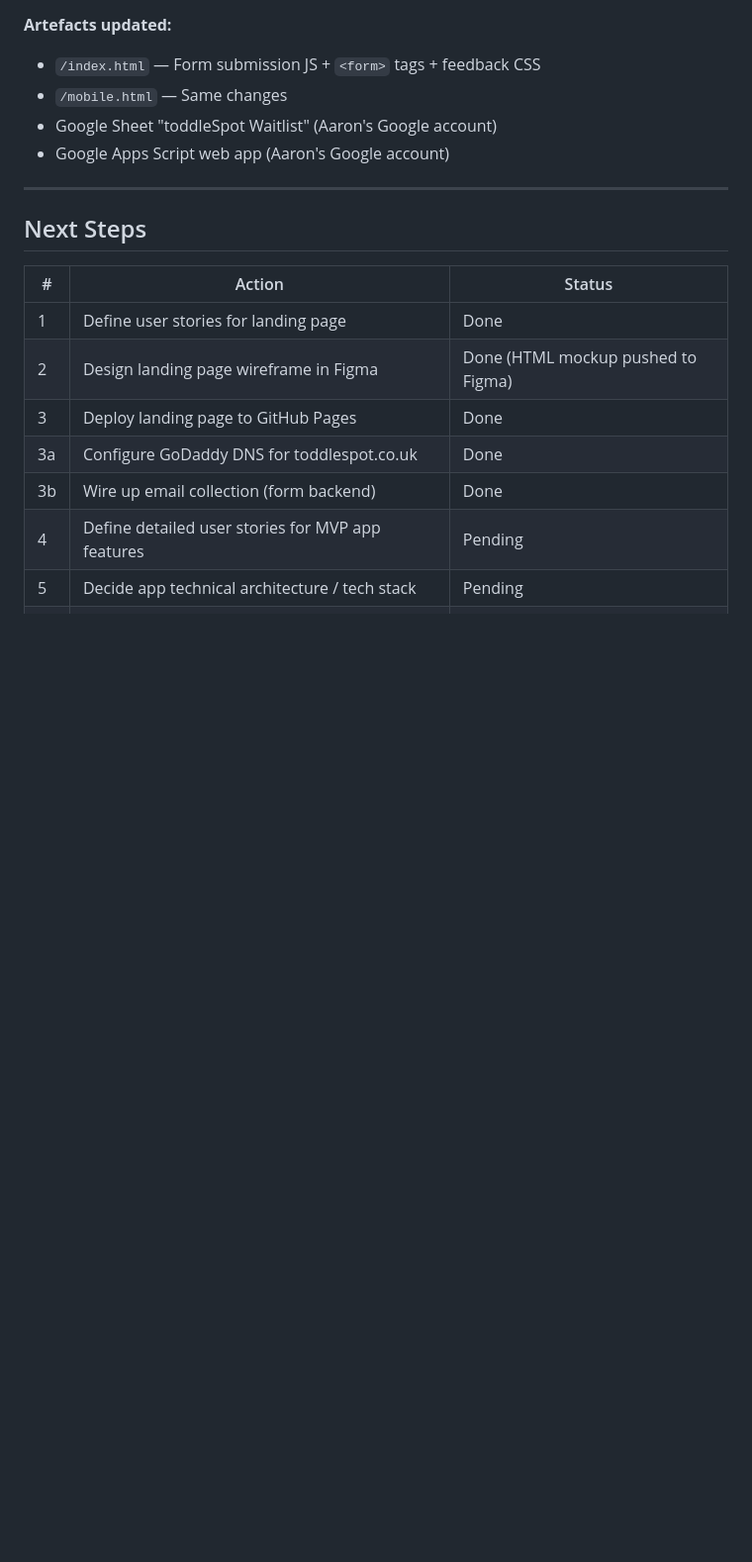
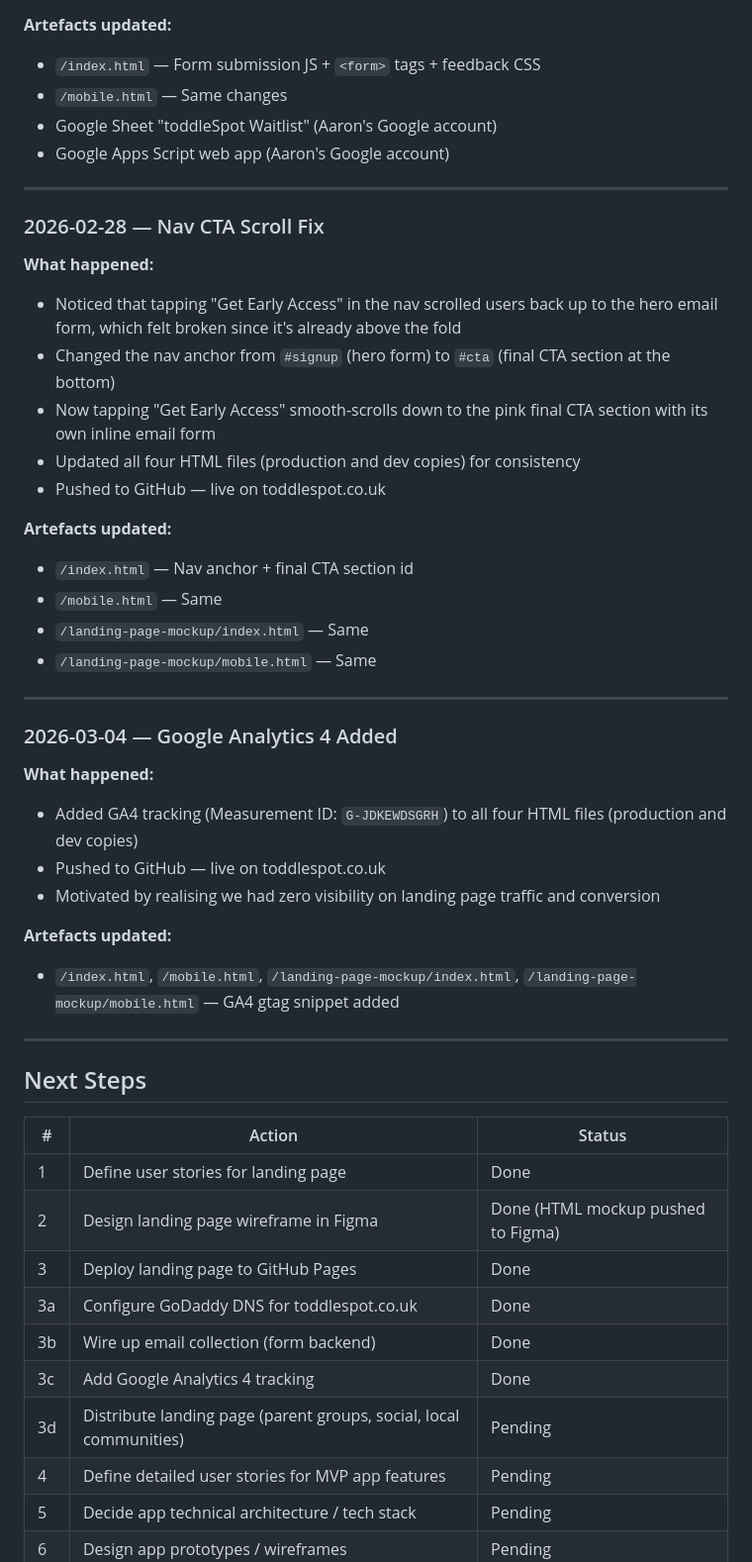
Before and after one commit to aaronjohal/toddleSpot, a Markdown page: docs/event-log.md, the part around the change. Shown at 99% size. Rendered like a GitHub page; blank space fills up the shorter version.

Commit message:
Update event log: GA4 tracking added, distribution step queued
Co-Authored-By: Claude Opus 4.6 <noreply@anthropic.com>

```diff
--- a/docs/event-log.md
+++ b/docs/event-log.md
@@ -215,6 +215,35 @@
 
 ---
 
+### 2026-02-28 — Nav CTA Scroll Fix
+
+**What happened:**
+- Noticed that tapping "Get Early Access" in the nav scrolled users back up to the hero email form, which felt broken since it's already above the fold
+- Changed the nav anchor from `#signup` (hero form) to `#cta` (final CTA section at the bottom)
+- Now tapping "Get Early Access" smooth-scrolls down to the pink final CTA section with its own inline email form
+- Updated all four HTML files (production and dev copies) for consistency
+- Pushed to GitHub — live on toddlespot.co.uk
+
+**Artefacts updated:**
+- `/index.html` — Nav anchor + final CTA section id
+- `/mobile.html` — Same
+- `/landing-page-mockup/index.html` — Same
+- `/landing-page-mockup/mobile.html` — Same
+
+---
+
+### 2026-03-04 — Google Analytics 4 Added
+
+**What happened:**
+- Added GA4 tracking (Measurement ID: `G-JDKEWDSGRH`) to all four HTML files (production and dev copies)
+- Pushed to GitHub — live on toddlespot.co.uk
+- Motivated by realising we had zero visibility on landing page traffic and conversion
+
+**Artefacts updated:**
+- `/index.html`, `/mobile.html`, `/landing-page-mockup/index.html`, `/landing-page-mockup/mobile.html` — GA4 gtag snippet added
+
+---
+
 ## Next Steps
 
 | # | Action | Status |
@@ -224,6 +253,8 @@
 | 3 | Deploy landing page to GitHub Pages | Done |
 | 3a | Configure GoDaddy DNS for toddlespot.co.uk | Done |
 | 3b | Wire up email collection (form backend) | Done |
+| 3c | Add Google Analytics 4 tracking | Done |
+| 3d | Distribute landing page (parent groups, social, local communities) | Pending |
 | 4 | Define detailed user stories for MVP app features | Pending |
 | 5 | Decide app technical architecture / tech stack | Pending |
 | 6 | Design app prototypes / wireframes | Pending |
```
